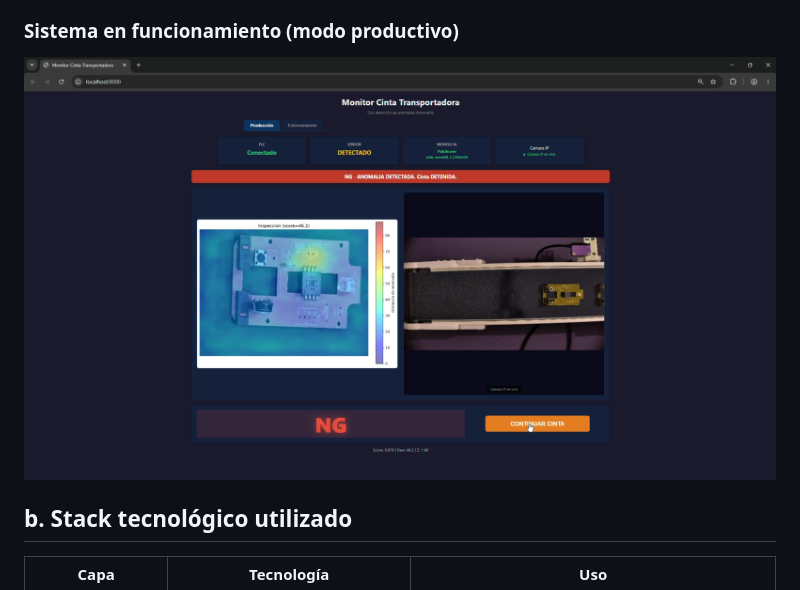
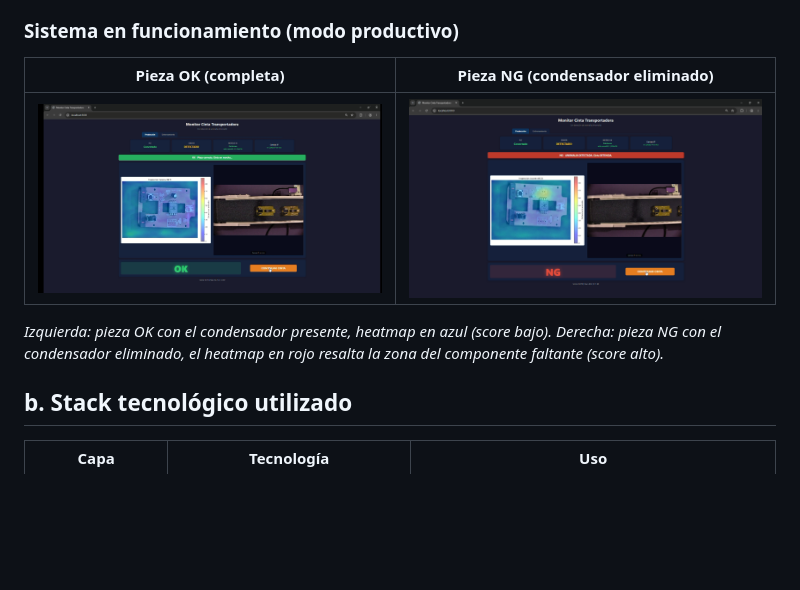
Before and after one commit to archocron/TFMBIGschool, a Markdown page: README.md, the part around the change. Rendered like a GitHub page; pictures changed too: slides/productivo_ok.jpg (added); blank space fills up the shorter version.

Commit message:
Añadido pieza OK, para ver la diferencia entre ambos casos

```diff
--- a/README.md
+++ b/README.md
@@ -16,7 +16,11 @@ Este proyecto ha sido desarrollado como **Trabajo de Fin de Máster (TFM)** del
 
 ### Sistema en funcionamiento (modo productivo)
 
-![Modo productivo del sistema](slides/productivo.png)
+| Pieza OK (completa) | Pieza NG (condensador eliminado) |
+|:--:|:--:|
+| ![Modo productivo OK](slides/productivo_ok.jpg) | ![Modo productivo NG](slides/productivo.png) |
+
+*Izquierda: pieza OK con el condensador presente, heatmap en azul (score bajo). Derecha: pieza NG con el condensador eliminado, el heatmap en rojo resalta la zona del componente faltante (score alto).*
 
 ## b. Stack tecnológico utilizado
 
```
